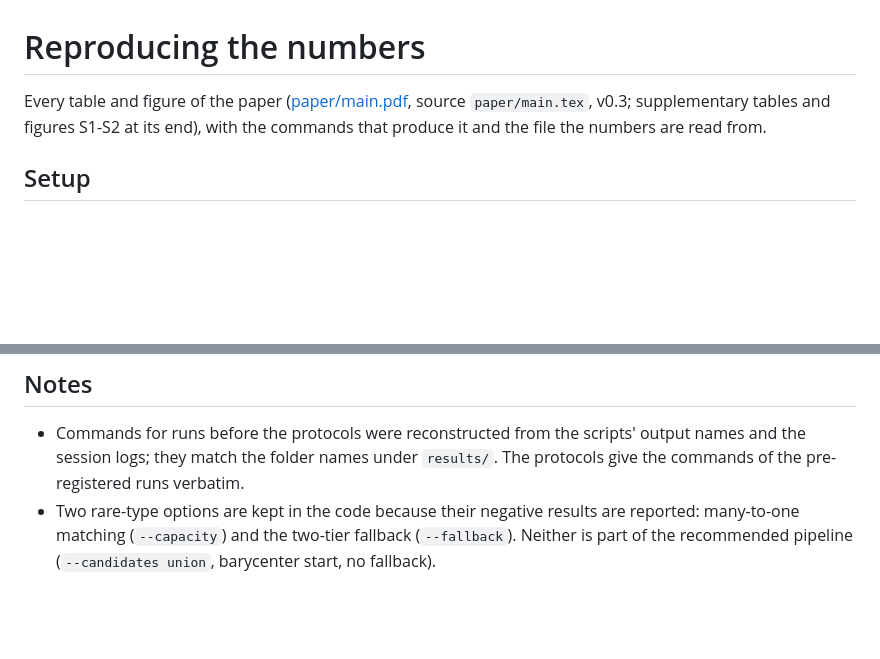
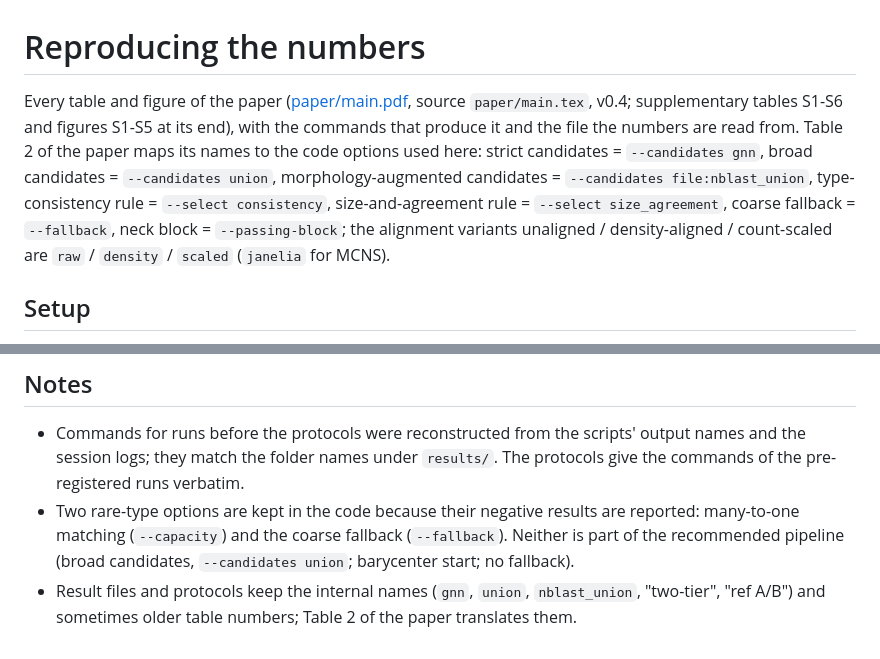
Before and after one commit to Paradoxsmile/flybrain, a Markdown page: docs/reproduce.md, 2 parts joined by grey strips. GitHub-like rendering; blank space fills up the shorter version.

```diff
--- a/docs/reproduce.md
+++ b/docs/reproduce.md
@@ -1,6 +1,6 @@
 # Reproducing the numbers
 
-Every table and figure of the paper ([paper/main.pdf](../paper/main.pdf), source `paper/main.tex`, v0.3; supplementary tables and figures S1-S2 at its end), with the commands that produce it and the file the numbers are read from.
+Every table and figure of the paper ([paper/main.pdf](../paper/main.pdf), source `paper/main.tex`, v0.4; supplementary tables S1-S6 and figures S1-S5 at its end), with the commands that produce it and the file the numbers are read from. Table 2 of the paper maps its names to the code options used here: strict candidates = `--candidates gnn`, broad candidates = `--candidates union`, morphology-augmented candidates = `--candidates file:nblast_union`, type-consistency rule = `--select consistency`, size-and-agreement rule = `--select size_agreement`, coarse fallback = `--fallback`, neck block = `--passing-block`; the alignment variants unaligned / density-aligned / count-scaled are `raw` / `density` / `scaled` (`janelia` for MCNS).
 
 ## Setup
 
@@ -73,4 +73,5 @@ Every table and figure of the paper ([paper/main.pdf](../paper/main.pdf), source
 ## Notes
 
 - Commands for runs before the protocols were reconstructed from the scripts' output names and the session logs; they match the folder names under `results/`. The protocols give the commands of the pre-registered runs verbatim.
-- Two rare-type options are kept in the code because their negative results are reported: many-to-one matching (`--capacity`) and the two-tier fallback (`--fallback`). Neither is part of the recommended pipeline (`--candidates union`, barycenter start, no fallback).
+- Two rare-type options are kept in the code because their negative results are reported: many-to-one matching (`--capacity`) and the coarse fallback (`--fallback`). Neither is part of the recommended pipeline (broad candidates, `--candidates union`; barycenter start; no fallback).
+- Result files and protocols keep the internal names (`gnn`, `union`, `nblast_union`, "two-tier", "ref A/B") and sometimes older table numbers; Table 2 of the paper translates them.
```
Also changed, not shown: other parts of docs/reproduce.md (+36 -36 lines), README.md (+10 -10 lines), paper/figures/rare_types.png, paper/figures/transfer.png, 5 other files.
